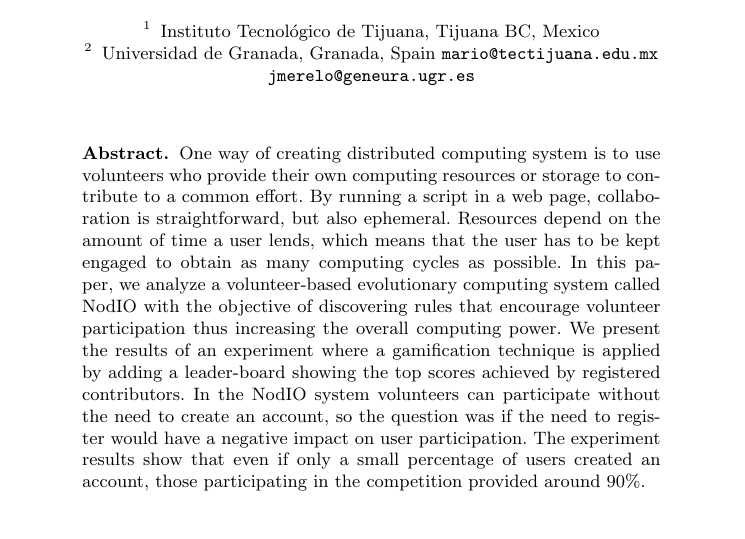
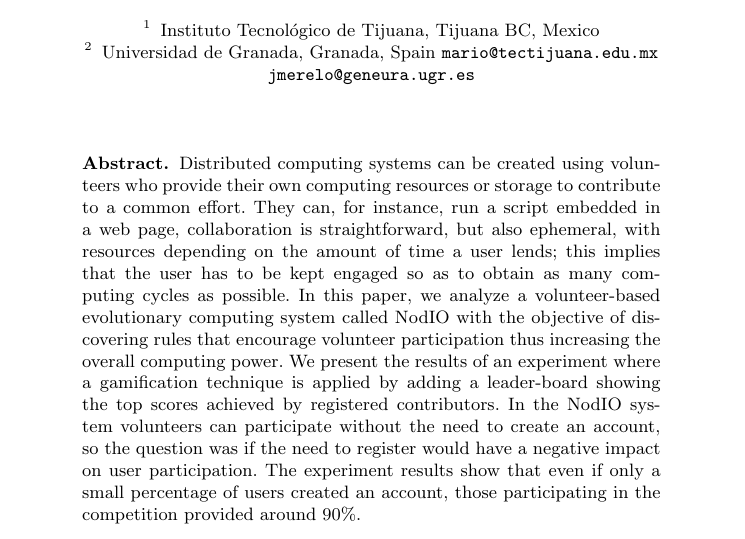
Before and after one commit to mariosky/2017-Human-Centered-IEC, a LaTeX paper (2017-EUROPAR/Gamification/paper.tex): part of page 1 of 13, cut so that both start at the same text. Compiled offline with pdfLaTeX.

Commit message:
Revising abstract for EvoPar

```diff
--- a/2017-EUROPAR/Gamification/paper.tex
+++ b/2017-EUROPAR/Gamification/paper.tex
@@ -28,11 +28,9 @@ Universidad de Granada, Granada, Spain
 
 \begin{abstract}
 
-One way of creating distributed computing system is to use volunteers who
-provide their own computing resources or storage to contribute to a common effort.
-By running a script in a web page, collaboration is straightforward, but also ephemeral.
-Resources depend on the amount of time a user lends, which means that
-the user has to be kept engaged to obtain as many computing cycles as
+Distributed computing systems can be created using volunteers who
+provide their own computing resources or storage to contribute to a common effort. They can, for instance,  run a script embedded in a web page, collaboration is straightforward, but also ephemeral, with resources depending on the amount of time a user lends; this  implies that
+the user has to be kept engaged so as to obtain as many computing cycles as
 possible. In this paper, we analyze a volunteer-based evolutionary computing system called
 NodIO with the objective of discovering rules that encourage volunteer
 participation thus increasing the overall computing power. We present the results of
```
